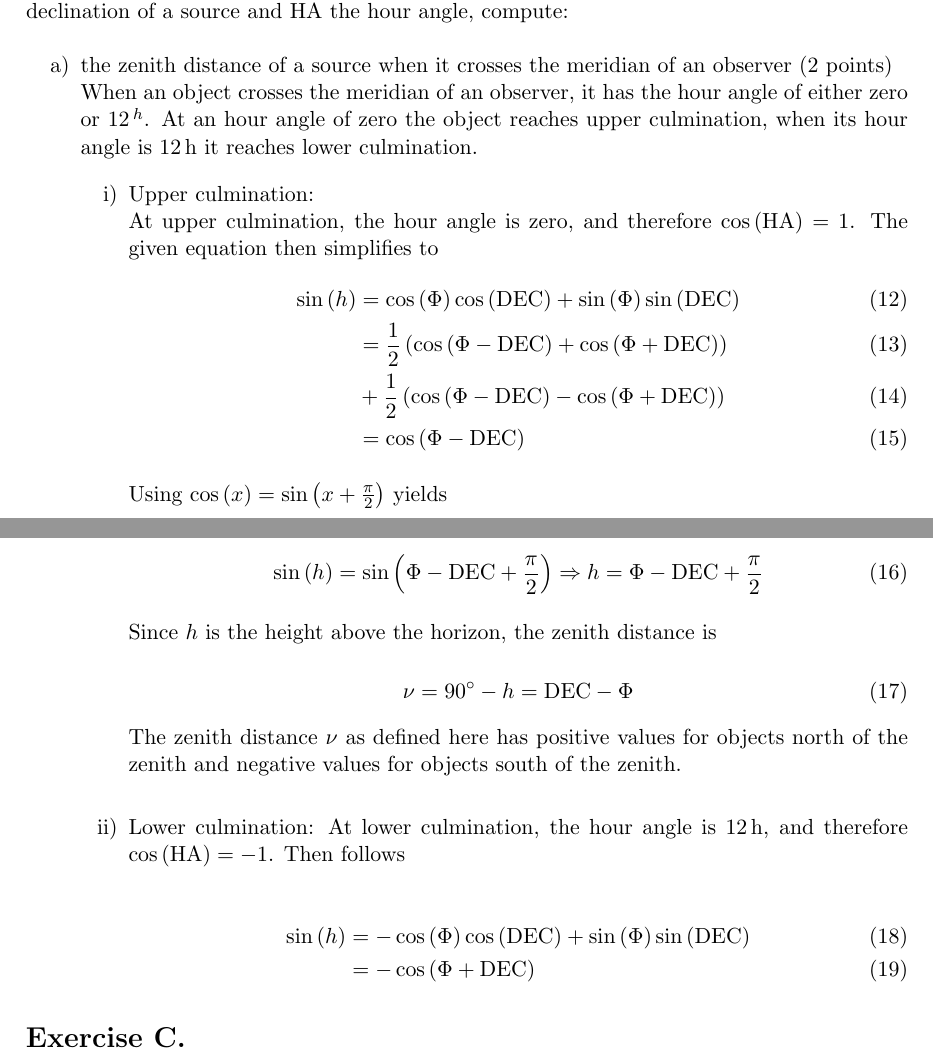
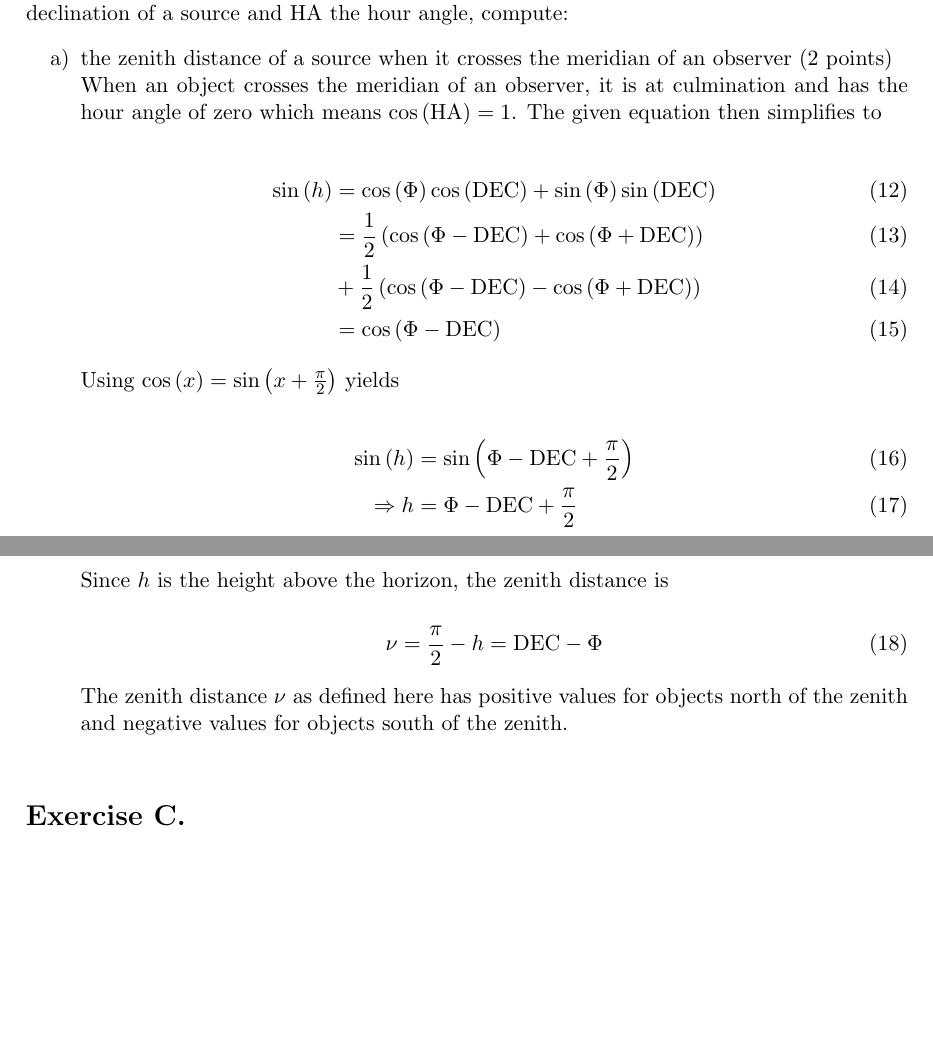
Before and after one commit to jhaux/AstroTech, a LaTeX document (zettel1/doc/zettel1.tex): two parts of pages 4 and 5 of 6, joined at a grey line, cut so that both start at the same text, the shorter picture padded with empty space. Compiled offline with pdfLaTeX.

Commit message:
Zettel 1 Aufgabe B a korrigiert

```diff
--- a/zettel1/doc/zettel1.tex
+++ b/zettel1/doc/zettel1.tex
@@ -175,10 +175,8 @@ where $h$ is the height above the horizon, $\Phi$ the geografical latitude of an
 
 \begin{enumerate}
  \item[a)] the zenith distance of a source when it crosses the meridian of an observer (2 points) \\
- When an object crosses the meridian of an observer, it has the hour angle of either zero or \SI{12}{^\hour}. At an hour angle of zero the object reaches upper culmination, when its hour angle is \SI{12}{\hour} it reaches lower culmination.
- \begin{enumerate}
-  \item[i)] Upper culmination: \\
-  At upper culmination, the hour angle is zero, and therefore $\cos{ \left( \text{HA} \right)} = 1$. The given equation then simplifies to
+ When an object crosses the meridian of an observer, it is at culmination and has the hour angle of zero which means $\cos{ \left( \text{HA} \right)} = 1$. The given equation then simplifies to
+
  \begin{align}
   \sin{ \left( h \right)} &= \cos{ \left( \Phi \right)} \cos{ \left( \text{DEC} \right)} + \sin{ \left( \Phi \right)} \sin{ \left( \text{DEC} \right)} \\
   &= \frac{1}{2} \left( \cos{ \left( \Phi - \text{DEC} \right)} + \cos{ \left( \Phi + \text{DEC} \right)} \right) \\ &+ \frac{1}{2} \left( \cos{ \left( \Phi - \text{DEC} \right)} - \cos{ \left( \Phi + \text{DEC} \right)} \right) \\
@@ -188,26 +186,17 @@ where $h$ is the height above the horizon, $\Phi$ the geografical latitude of an
  Using $\cos{ \left( x \right)} = \sin{ \left( x + \frac{\pi}{2} \right)}$ yields
 
  \begin{align}
-   \sin{ \left( h \right)} = \sin{ \left( \Phi - \text{DEC} + \frac{\pi}{2} \right)}
-   \Rightarrow h = \Phi - \text{DEC} + \frac{\pi}{2}
+  \sin{ \left( h \right)} &= \sin{ \left( \Phi - \text{DEC} + \frac{\pi}{2} \right)} \\
+  \Rightarrow h &= \Phi - \text{DEC} + \frac{\pi}{2}
  \end{align}
 
  Since $h$ is the height above the horizon, the zenith distance is
 
  \begin{equation}
-   \nu = \ang{90} - h = \text{DEC} - \Phi
+  \nu = \frac{\pi}{2} - h = \text{DEC} - \Phi
  \end{equation}
 
  The zenith distance $\nu$ as defined here has positive values for objects north of the zenith and negative values for objects south of the zenith. \\
-  \item[ii)] Lower culmination:
-  At lower culmination, the hour angle is \SI{12}{\hour}, and therefore $\cos{ \left( \text{HA} \right)} = -1$. Then follows
-
-  \begin{align}
-   \sin{ \left( h \right)} &= -\cos{ \left( \Phi \right)} \cos{ \left( \text{DEC} \right)} + \sin{ \left( \Phi \right)} \sin{ \left( \text{DEC} \right)} \\
-   &= -\cos{ \left( \Phi + \text{DEC} \right)}
-  \end{align}
-
- \end{enumerate}
 
 \end{enumerate}
 
```
Lines whose indentation alone changed are shown as unchanged.
